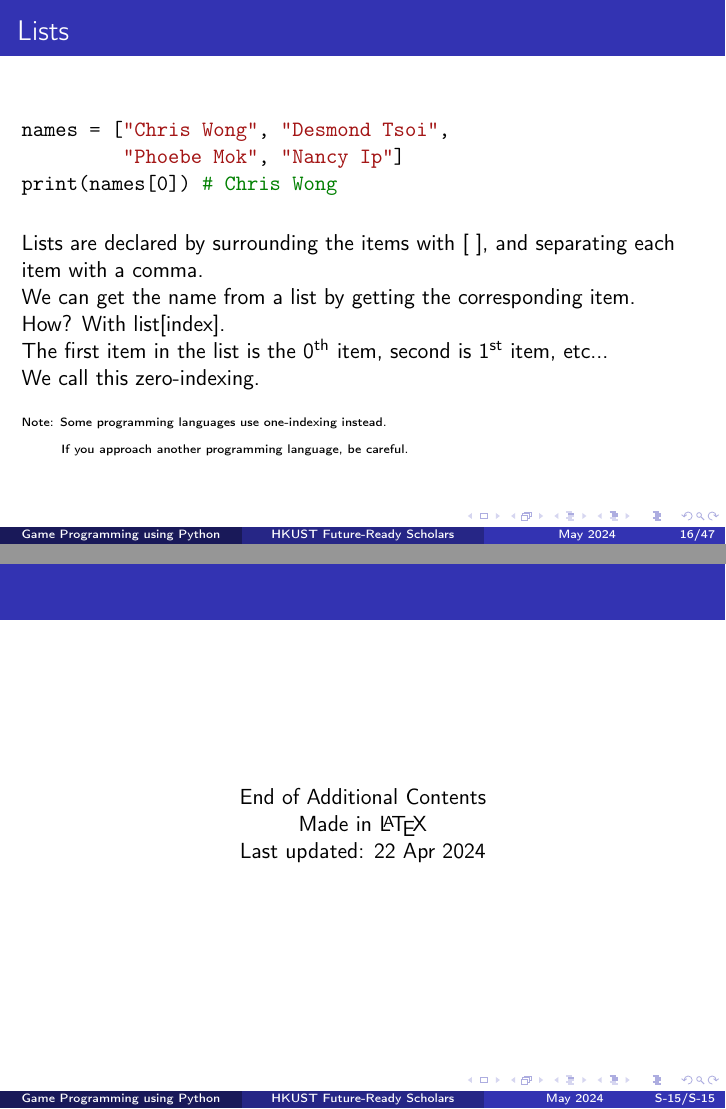
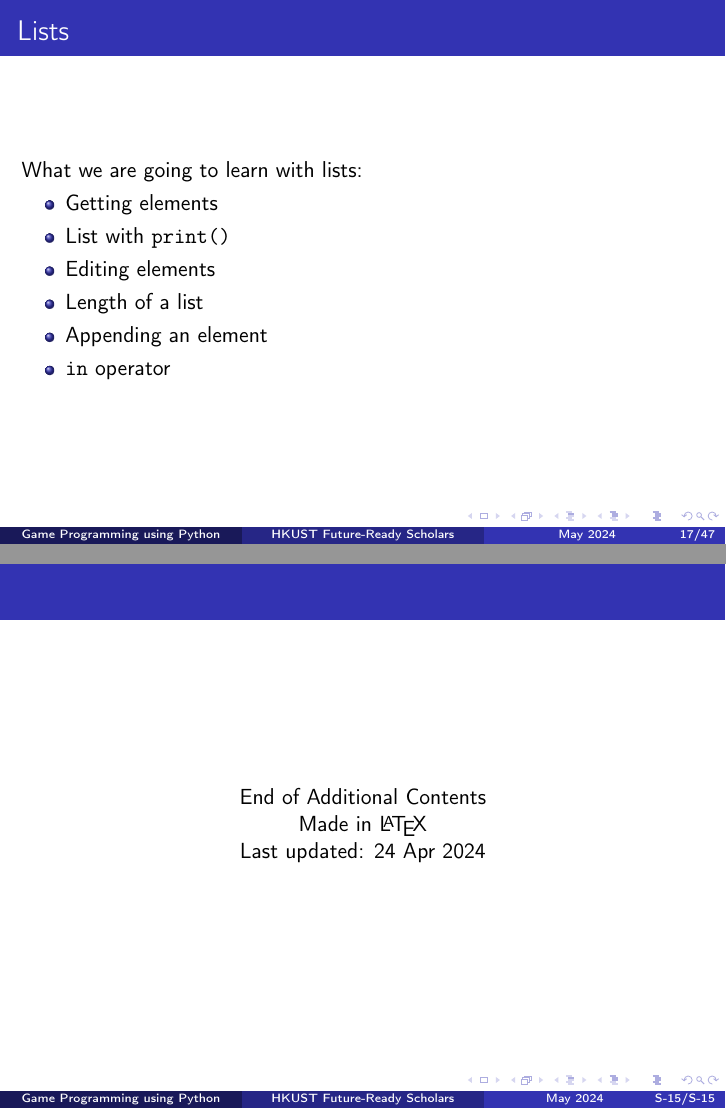
Before and after one commit to anormalperson8/IDPO2910-S2024-Group-5, LaTeX slides (Notes/workshop2.tex): pages 18 and 135 of 135 before the commit and pages 19 and 137 of 137 after it, joined at a grey line. The pictures show the PDF file Notes/workshop2.pdf that the author committed with the source.

Commit message:
Small edits

```diff
--- a/Notes/workshop2.tex
+++ b/Notes/workshop2.tex
@@ -263,6 +263,23 @@ print(names[0]) # Chris Wong
 
 Lists are declared by surrounding the items with [ ], and separating each item with a comma.
 
+\end{frame}
+
+\begin{frame}[fragile]{Lists}
+What we are going to learn with lists:
+
+\begin{itemize}
+    \item Getting elements
+    \item List with \texttt{print()}
+    \item Editing elements
+    \item Length of a list
+    \item Appending an element
+    \item \texttt{in} operator
+\end{itemize}
+\end{frame}
+
+\begin{frame}[fragile]{Lists}
+
 We can get the name from a list by getting the corresponding item.
 
 How? With list[index].
@@ -342,6 +349,16 @@ print(word_list) # ['p', 'y', 't', 'h', 'o', 'n']
 word_list[3] = "a" # Edit the fourth element (index 3)
 print(word_list)
 # Output: |\pause| ['p', 'y', 't', 'a', 'o', 'n']
+\end{minted}
+\end{frame}
+
+\begin{frame}[fragile]{Lists}
+To get the length of a list, we can use the \texttt{len()} function. \pause
+\begin{minted}[tabsize=4, escapeinside=||]{python}
+numbers = [0, 1, 1, 2, 3, 5] |\pause|
+print(len(numbers)) # 6
+word_list = ["p", "y", "t", "h", "o", "n"] |\pause|
+print(len(word_list)) # 6
 \end{minted}
 \end{frame}
 
@@ -1243,7 +1260,7 @@ print(sum) # Output: 201
 	\begin{center}
 		End of Additional Contents\\
 		Made in \LaTeX\\
-		Last updated: 22 Apr 2024
+		Last updated: 24 Apr 2024
 	\end{center}
 \end{frame}
 
```
Also changed, not shown: Notes/workshop2-handout.tex (+28 -11 lines), Notes/workshop2-handout.pdf, Notes/workshop2.pdf, Notes/workshop2.tex (10 more changed lines).
